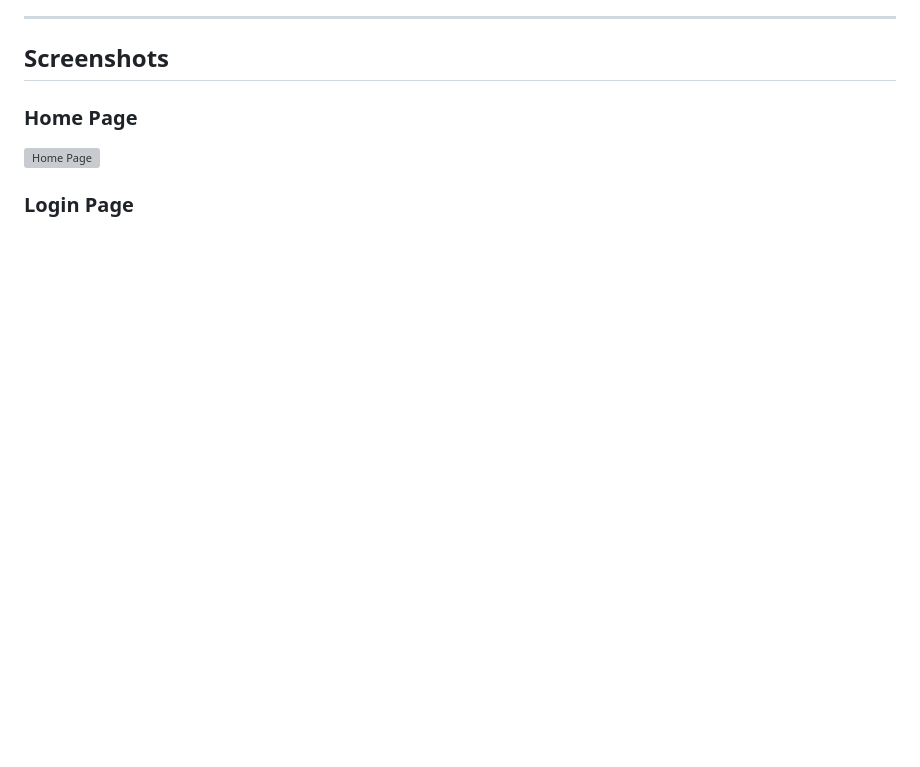
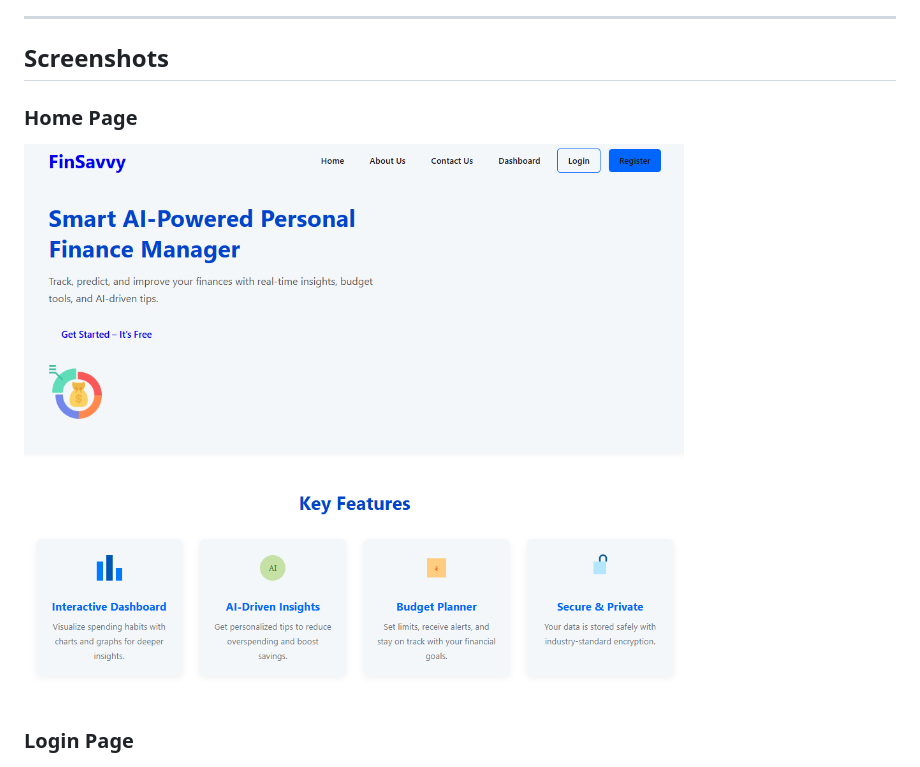
Before and after one commit to M0hitvaghela/finsavvy, a Markdown page: README.md, the part around the change. Rendered like a GitHub page; blank space fills up the shorter version; grey boxes are pictures that could not be loaded.

```diff
--- a/README.md
+++ b/README.md
@@ -173,7 +173,7 @@ It follows a modified **50-20-20-7.5-3** budget guideline:
 
 ### Home Page
 
-![Home Page](https://github.com/M0hitvaghela/finsavvy/blob/main/screenshot/home_page.png)
+![Home Page](https://github.com/M0hitvaghela/finsavvy/blob/main/Screenshot/home_page.png)
 
 ### Login Page
 
```
